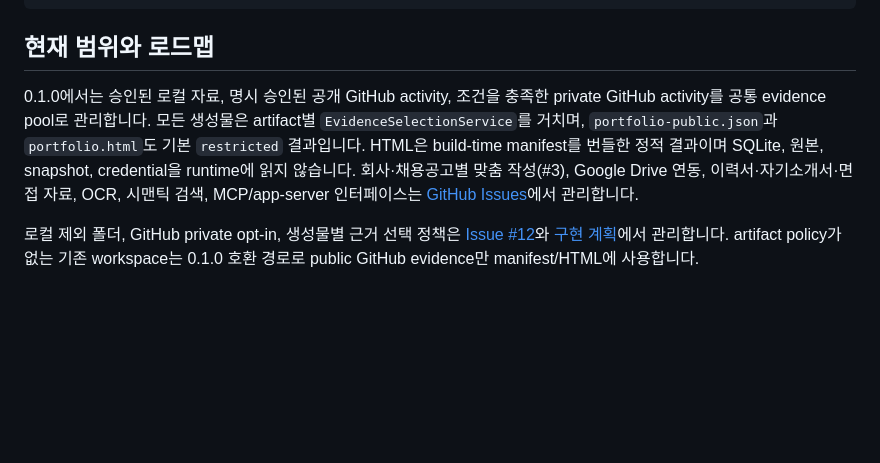
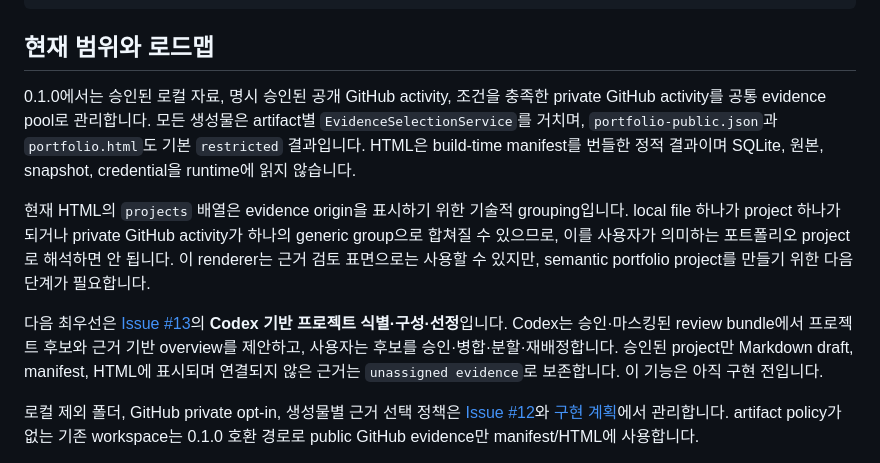
Before and after one commit to koreaben777/portfolio-maker, a Markdown page: README.md, the part around the change. Drawn GitHub-style; blank space fills up the shorter version.

Commit message:
docs: clarify semantic project roadmap

```diff
--- a/README.md
+++ b/README.md
@@ -181,7 +181,11 @@ portfolio-maker approve --workspace . --write-sample --force
 
 ## 현재 범위와 로드맵
 
-0.1.0에서는 승인된 로컬 자료, 명시 승인된 공개 GitHub activity, 조건을 충족한 private GitHub activity를 공통 evidence pool로 관리합니다. 모든 생성물은 artifact별 `EvidenceSelectionService`를 거치며, `portfolio-public.json`과 `portfolio.html`도 기본 `restricted` 결과입니다. HTML은 build-time manifest를 번들한 정적 결과이며 SQLite, 원본, snapshot, credential을 runtime에 읽지 않습니다. 회사·채용공고별 맞춤 작성(#3), Google Drive 연동, 이력서·자기소개서·면접 자료, OCR, 시맨틱 검색, MCP/app-server 인터페이스는 [GitHub Issues](https://github.com/koreaben777/portfolio-maker/issues)에서 관리합니다.
+0.1.0에서는 승인된 로컬 자료, 명시 승인된 공개 GitHub activity, 조건을 충족한 private GitHub activity를 공통 evidence pool로 관리합니다. 모든 생성물은 artifact별 `EvidenceSelectionService`를 거치며, `portfolio-public.json`과 `portfolio.html`도 기본 `restricted` 결과입니다. HTML은 build-time manifest를 번들한 정적 결과이며 SQLite, 원본, snapshot, credential을 runtime에 읽지 않습니다.
+
+현재 HTML의 `projects` 배열은 evidence origin을 표시하기 위한 기술적 grouping입니다. local file 하나가 project 하나가 되거나 private GitHub activity가 하나의 generic group으로 합쳐질 수 있으므로, 이를 사용자가 의미하는 포트폴리오 project로 해석하면 안 됩니다. 이 renderer는 근거 검토 표면으로는 사용할 수 있지만, semantic portfolio project를 만들기 위한 다음 단계가 필요합니다.
+
+다음 최우선은 [Issue #13](https://github.com/koreaben777/portfolio-maker/issues/13)의 **Codex 기반 프로젝트 식별·구성·선정**입니다. Codex는 승인·마스킹된 review bundle에서 프로젝트 후보와 근거 기반 overview를 제안하고, 사용자는 후보를 승인·병합·분할·재배정합니다. 승인된 project만 Markdown draft, manifest, HTML에 표시되며 연결되지 않은 근거는 `unassigned evidence`로 보존합니다. 이 기능은 아직 구현 전입니다.
 
 로컬 제외 폴더, GitHub private opt-in, 생성물별 근거 선택 정책은 [Issue #12](https://github.com/koreaben777/portfolio-maker/issues/12)와 [구현 계획](https://github.com/koreaben777/portfolio-maker/blob/main/docs/superpowers/plans/2026-07-14-unified-evidence-policy.md)에서 관리합니다. artifact policy가 없는 기존 workspace는 0.1.0 호환 경로로 public GitHub evidence만 manifest/HTML에 사용합니다.
 
```
